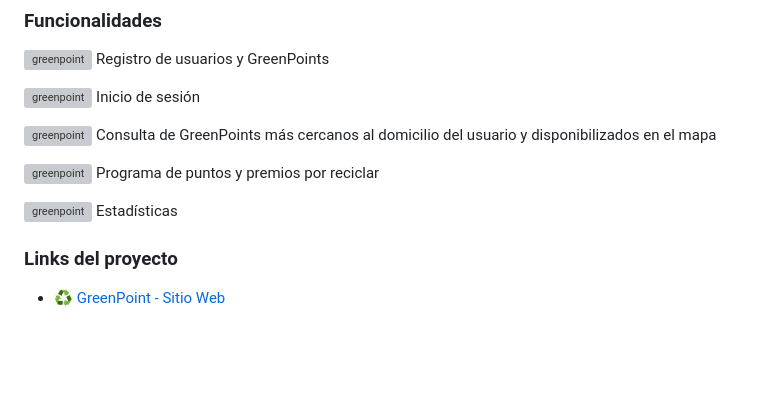
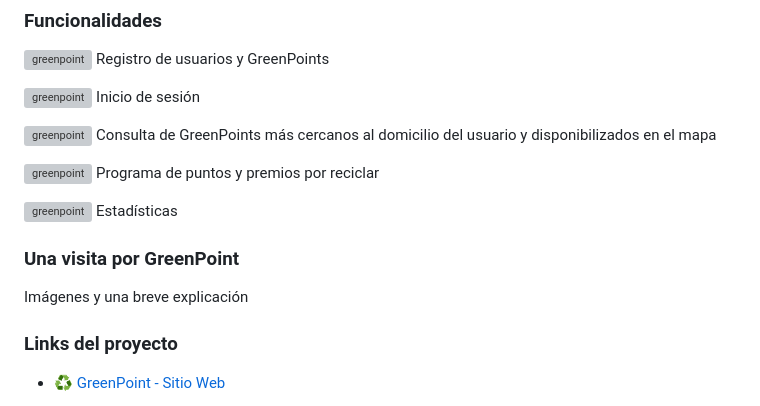
Before and after one commit to No-Country/s13-10-m-java, a Markdown page: README.md, the part around the change. Rendered like a GitHub page; blank space fills up the shorter version; grey boxes are pictures that could not be loaded.

```diff
--- a/README.md
+++ b/README.md
@@ -15,6 +15,9 @@ GreenPoint es una app web diseñada para ayudar a personas con interés en el cu
 
 <img src="https://res.cloudinary.com/drm1nkbxu/image/upload/v1708718776/Fotos/rbixha9otawtlboiuyqc.png" alt="greenpoint"  height=20 /> Estadísticas
 
+### Una visita por GreenPoint
+
+Imágenes y una breve explicación
 
 ### Links del proyecto
 
```
